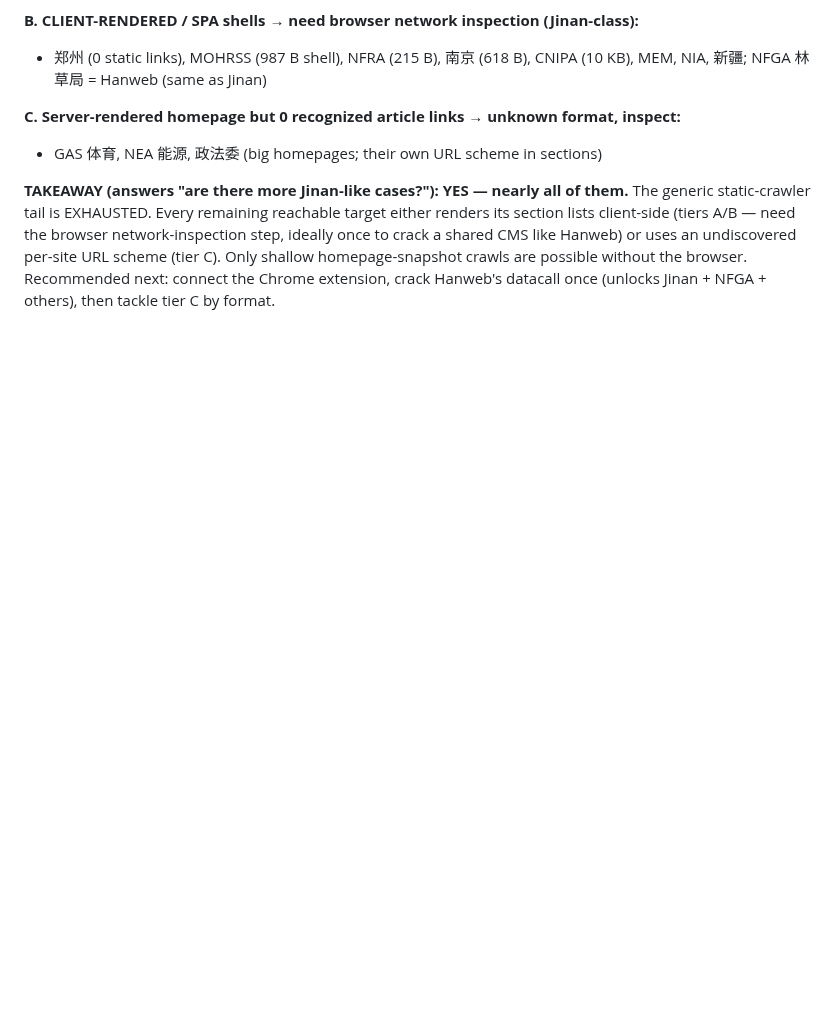
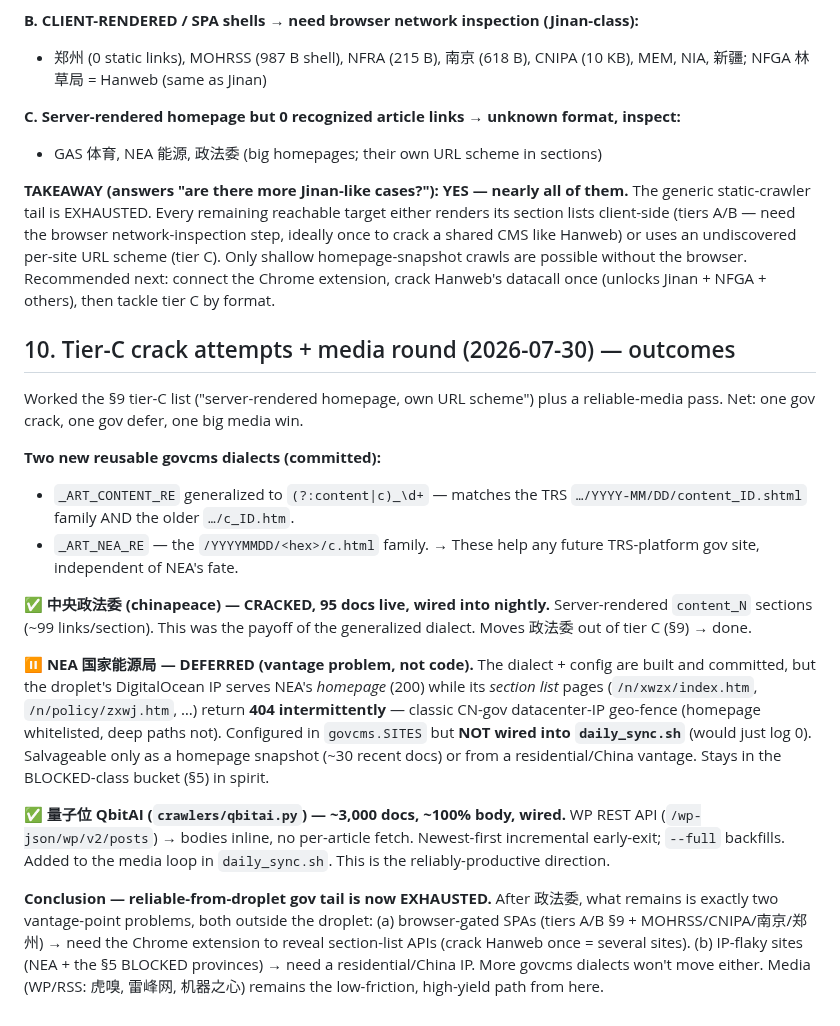
Before and after one commit to hulelan/china-governance, a Markdown page: docs/working/coverage-tracker.md, the part around the change. GitHub-like rendering; blank space fills up the shorter version.

Commit message:
docs: record tier-C round outcomes (政法委 cracked, NEA deferred, qbitai) in coverage §10 + reconcile todos
Co-Authored-By: Claude Opus 4.8 <noreply@anthropic.com>
Claude-Session: https://claude.ai/code/session_01S7L7jtXnengeoay9qk4exa

```diff
--- a/docs/working/coverage-tracker.md
+++ b/docs/working/coverage-tracker.md
@@ -228,3 +228,40 @@ step, ideally once to crack a shared CMS like Hanweb) or uses an undiscovered pe
 URL scheme (tier C). Only shallow homepage-snapshot crawls are possible without the
 browser. Recommended next: connect the Chrome extension, crack Hanweb's datacall once
 (unlocks Jinan + NFGA + others), then tackle tier C by format.
+
+## 10. Tier-C crack attempts + media round (2026-07-30) — outcomes
+
+Worked the §9 tier-C list ("server-rendered homepage, own URL scheme") plus a
+reliable-media pass. Net: one gov crack, one gov defer, one big media win.
+
+**Two new reusable govcms dialects (committed):**
+- `_ART_CONTENT_RE` generalized to `(?:content|c)_\d+` — matches the TRS
+  `…/YYYY-MM/DD/content_ID.shtml` family AND the older `…/c_ID.htm`.
+- `_ART_NEA_RE` — the `/YYYYMMDD/<hex>/c.html` family.
+  → These help any future TRS-platform gov site, independent of NEA's fate.
+
+**✅ 中央政法委 (chinapeace) — CRACKED, 95 docs live, wired into nightly.**
+Server-rendered `content_N` sections (~99 links/section). This was the payoff of
+the generalized dialect. Moves 政法委 out of tier C (§9) → done.
+
+**⏸️ NEA 国家能源局 — DEFERRED (vantage problem, not code).** The dialect + config
+are built and committed, but the droplet's DigitalOcean IP serves NEA's *homepage*
+(200) while its *section list* pages (`/n/xwzx/index.htm`, `/n/policy/zxwj.htm`, …)
+return **404 intermittently** — classic CN-gov datacenter-IP geo-fence (homepage
+whitelisted, deep paths not). Configured in `govcms.SITES` but **NOT wired into
+`daily_sync.sh`** (would just log 0). Salvageable only as a homepage snapshot
+(~30 recent docs) or from a residential/China vantage. Stays in the BLOCKED-class
+bucket (§5) in spirit.
+
+**✅ 量子位 QbitAI (`crawlers/qbitai.py`) — ~3,000 docs, ~100% body, wired.** WP REST
+API (`/wp-json/wp/v2/posts`) → bodies inline, no per-article fetch. Newest-first
+incremental early-exit; `--full` backfills. Added to the media loop in
+`daily_sync.sh`. This is the reliably-productive direction.
+
+**Conclusion — reliable-from-droplet gov tail is now EXHAUSTED.** After 政法委, what
+remains is exactly two vantage-point problems, both outside the droplet:
+  (a) browser-gated SPAs (tiers A/B §9 + MOHRSS/CNIPA/南京/郑州) → need the Chrome
+      extension to reveal section-list APIs (crack Hanweb once = several sites).
+  (b) IP-flaky sites (NEA + the §5 BLOCKED provinces) → need a residential/China IP.
+More govcms dialects won't move either. Media (WP/RSS: 虎嗅, 雷峰网, 机器之心) remains
+the low-friction, high-yield path from here.
```
Also changed, not shown: docs/working/todos.md (+5 -2 lines).
